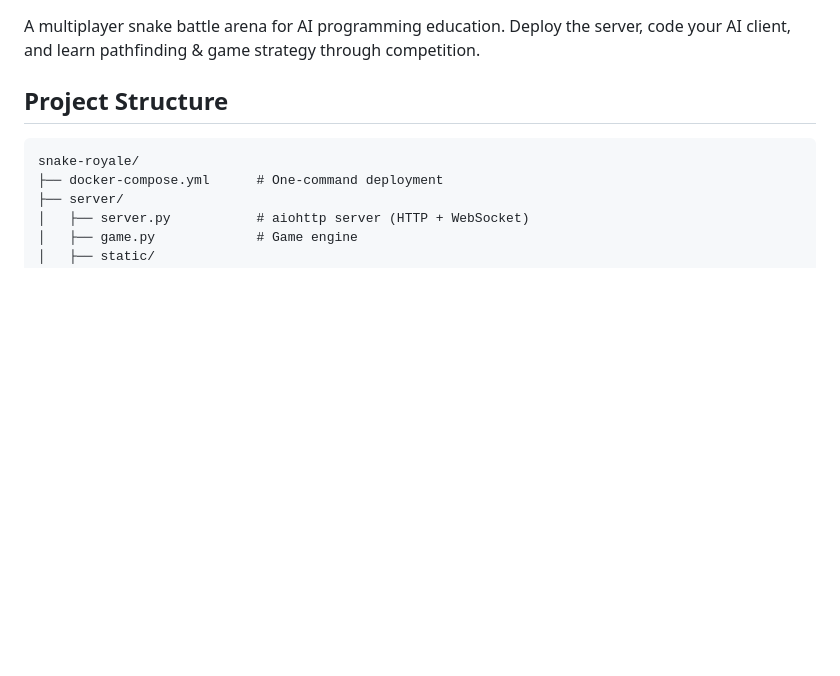
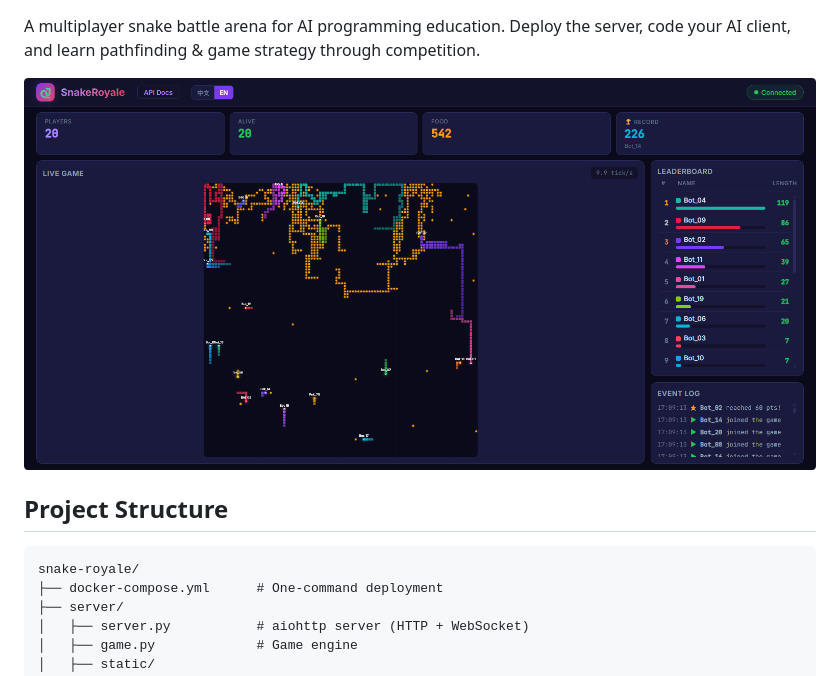
Before and after one commit to freedomkk-qfeng/SnakeRoyale, a Markdown page: README.md, the part around the change printed below. Rendered like a GitHub page; pictures changed too: docs/screenshot_en.png (added); blank space fills up the shorter version.

Commit message:
Add dashboard screenshots and AI Coded badge to READMEs

```diff
--- a/README.md
+++ b/README.md
@@ -6,5 +7,7 @@
 
 A multiplayer snake battle arena for AI programming education. Deploy the server, code your AI client, and learn pathfinding & game strategy through competition.
+
+![Dashboard](docs/screenshot_en.png)
 
 ## Project Structure
 
```
Also changed, not shown: other parts of README.md (+1 -0 lines), README_zh.md (+3 -0 lines), docs/screenshot_zh.png (added).
